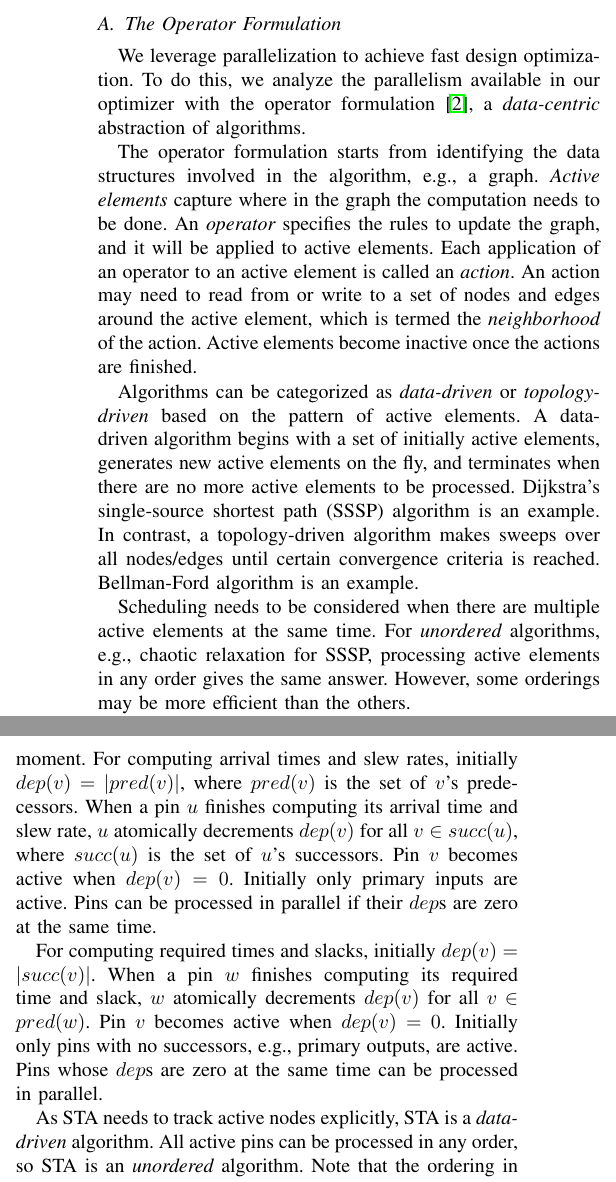
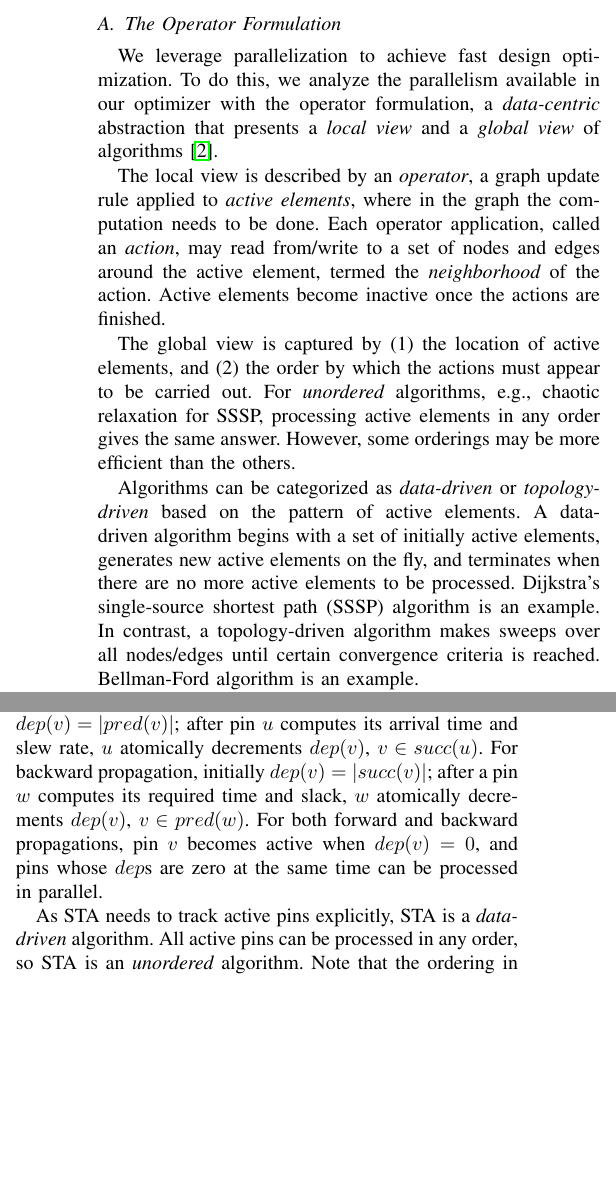
Before and after one commit to hua5cornell/tau_contest, a LaTeX paper (tau.tex, which reads Parallelism.tex): two parts of the columns of page 4 of 6 before the commit and two parts of the columns of page 4 of 5 after it, joined at a grey line, cut so that both start at the same text, the shorter picture padded with empty space. Compiled offline with LaTeX, dvips and Ghostscript; a missing font is replaced by an installed copy or a similar font; a LaTeX package or settings file that is missing is left out.

Commit message:
describe operator formulation w/ local & global views; shorten STA details

```diff
--- a/Parallelism.tex
+++ b/Parallelism.tex
@@ -3,15 +3,15 @@
 
 \subsection{The Operator Formulation}
 
-We leverage parallelization to achieve fast design optimization. To do this, we analyze the parallelism available in our optimizer with the operator formulation~\cite{pingali11}, a {\em data-centric} abstraction of algorithms.
+We leverage parallelization to achieve fast design optimization. To do this, we analyze the parallelism available in our optimizer with the operator formulation, a {\em data-centric} abstraction that presents a {\em local view} and a {\em global view} of algorithms~\cite{pingali11}.
 
-The operator formulation starts from identifying the data structures involved in the algorithm, e.g., a graph. {\em Active elements} capture where in the graph the computation needs to be done. An {\em operator} specifies the rules to update the graph, and it will be applied to active elements. Each application of an operator to an active element is called an {\em action}. An action may need to read from or write to a set of nodes and edges around the active element, which is termed the {\em neighborhood} of the action. Active elements become inactive once the actions are finished.
+The local view is described by an {\em operator}, a graph update rule applied to {\em active elements}, where in the graph the computation needs to be done. Each operator application, called an {\em action}, may read from/write to a set of nodes and edges around the active element, termed the {\em neighborhood} of the action. Active elements become inactive once the actions are finished.
+
+The global view is captured by (1) the location of active elements, and (2) the order by which the actions must appear to be carried out. For {\em unordered} algorithms, e.g., chaotic relaxation for SSSP, processing active elements in any order gives the same answer. However, some orderings may be more efficient than the others.
+
+%{\em Ordered} algorithms, on the other hand, require active elements to be processed as if by certain ordering in order to give correct results~\cite{hassaan11}. For instance, discrete event simulation needs to follow time ordering among events.
 
 Algorithms can be categorized as {\em data-driven} or {\em topology-driven} based on the pattern of active elements. A data-driven algorithm begins with a set of initially active elements, generates new active elements on the fly, and terminates when there are no more active elements to be processed. Dijkstra's single-source shortest path (SSSP) algorithm is an example. In contrast, a topology-driven algorithm makes sweeps over all nodes/edges until certain convergence criteria is reached. Bellman-Ford algorithm is an example.
-
-Scheduling needs to be considered when there are multiple active elements at the same time. For {\em unordered} algorithms, e.g., chaotic relaxation for SSSP, processing active elements in any order gives the same answer. However, some orderings may be more efficient than the others.
-
-%{\em Ordered} algorithms, on the other hand, require active elements to be processed as if by certain ordering in order to give correct results~\cite{hassaan11}. For instance, discrete event simulation needs to follow time ordering among events.
 
 Parallelism in graph algorithms can be exploited among actions with disjoint neighborhoods.
 
@@ -27,11 +27,9 @@ Given a synchronous design, STA represents the design as a timing graph $G = (V,
 
 As the timing graph for a synchronous design is a DAG, the processing order in STA can be enforced by explicitly tracking the number of unresolved dependencies for each pin. A pin can be processed if all its dependencies are resolved, and all the pins whose dependencies are cleared at the same time can be processed in parallel.
 
-Specifically, each pin $v$ is associated with a counter, $dep(v)$, to track the number of unresolved dependencies for $v$ at a moment. For computing arrival times and slew rates, initially $dep(v) = |pred(v)|$, where $pred(v)$ is the set of $v$'s predecessors. When a pin $u$ finishes computing its arrival time and slew rate, $u$ atomically decrements $dep(v)$ for all $v \in succ(u)$, where $succ(u)$ is the set of $u$'s successors. Pin $v$ becomes active when $dep(v) = 0$. Initially only primary inputs are active. Pins can be processed in parallel if their $dep$s are zero at the same time.
+Specifically, for each pin $v$, let $dep(v)$ be its number of unresolved dependencies, $pred(v)$ its predecessors, and $succ(v)$ its successors. For forward propagation, initially $dep(v) = |pred(v)|$; after pin $u$ computes its arrival time and slew rate, $u$ atomically decrements $dep(v)$, $v \in succ(u)$. For backward propagation, initially $dep(v) = |succ(v)|$; after a pin $w$ computes its required time and slack, $w$ atomically decrements $dep(v)$, $v \in pred(w)$. For both forward and backward propagations, pin $v$ becomes active when $dep(v) = 0$, and pins whose $dep$s are zero at the same time can be processed in parallel.
 
-For computing required times and slacks, initially $dep(v) = |succ(v)|$. When a pin $w$ finishes computing its required time and slack, $w$ atomically decrements $dep(v)$ for all $v \in pred(w)$. Pin $v$ becomes active when $dep(v) = 0$. Initially only pins with no successors, e.g., primary outputs, are active. Pins whose $dep$s are zero at the same time can be processed in parallel.
-
-As STA needs to track active nodes explicitly, STA is a {\em data-driven} algorithm. All active pins can be processed in any order, so STA is an {\em unordered} algorithm. Note that the ordering in STA only defines when pins should become active but not the processing order of active pins.
+As STA needs to track active pins explicitly, STA is a {\em data-driven} algorithm. All active pins can be processed in any order, so STA is an {\em unordered} algorithm. Note that the ordering in STA only defines when pins should become active but not the processing order of active pins.
 
 \subsubsection{Buffer Insertion}
 
```
Also changed, not shown: Parallelism.tex (2 more changed lines).
